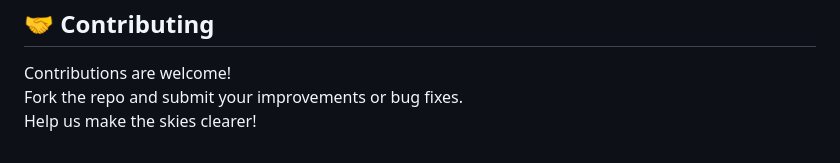
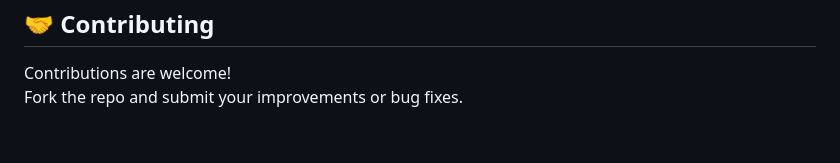
Before and after one commit to AvinashAshishMistry/WeatherForecasting, a Markdown page: README.md, the part around one of its changes. Drawn GitHub-style.

```diff
--- a/README.md
+++ b/README.md
@@ -91,4 +91,3 @@ A sleek and interactive web application that delivers real-time weather insights
 
 Contributions are welcome!
 Fork the repo and submit your improvements or bug fixes.
-Help us make the skies clearer!
```
Also changed, not shown: other parts of README.md (+1 -1 lines).
